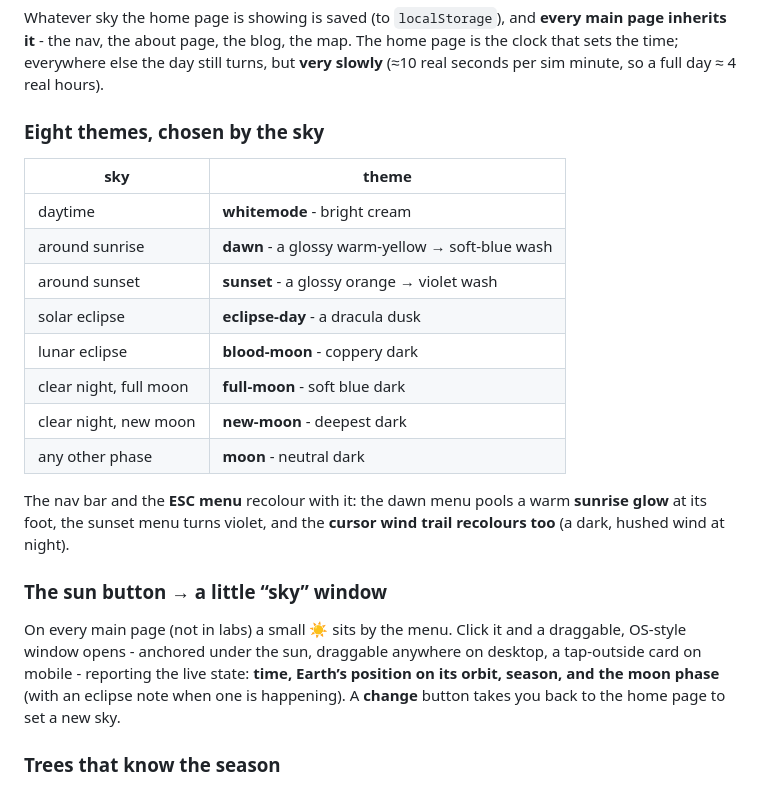
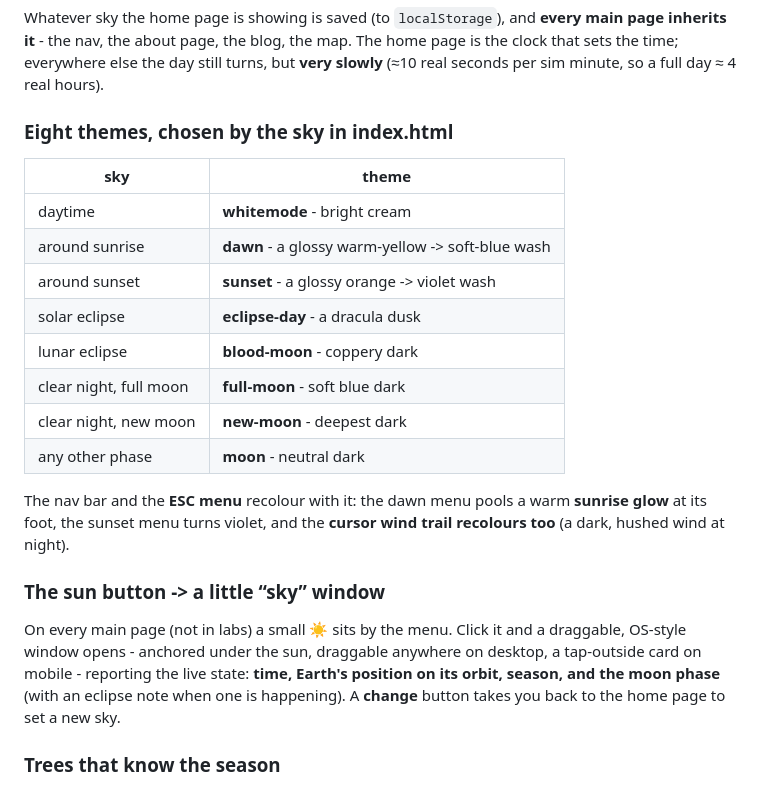
Before and after one commit to lluckymou/lluckymou.github.io, a Markdown page: README.md, the part around the change printed below. GitHub-like rendering.

```diff
--- a/README.md
+++ b/README.md
@@ -77,12 +76,12 @@ main page inherits it** - the nav, the about page, the blog, the map. The home
 page is the clock that sets the time; everywhere else the day still turns, but
 **very slowly** (≈10 real seconds per sim minute, so a full day ≈ 4 real hours).
 
-### Eight themes, chosen by the sky
+### Eight themes, chosen by the sky in index.html
 | sky | theme |
 |---|---|
 | daytime | **whitemode** - bright cream |
-| around sunrise | **dawn** - a glossy warm-yellow → soft-blue wash |
-| around sunset | **sunset** - a glossy orange → violet wash |
+| around sunrise | **dawn** - a glossy warm-yellow -> soft-blue wash |
+| around sunset | **sunset** - a glossy orange -> violet wash |
 | solar eclipse | **eclipse-day** - a dracula dusk |
 | lunar eclipse | **blood-moon** - coppery dark |
 | clear night, full moon | **full-moon** - soft blue dark |
@@ -93,10 +92,10 @@ The nav bar and the **ESC menu** recolour with it: the dawn menu pools a warm
 **sunrise glow** at its foot, the sunset menu turns violet, and the **cursor wind
 trail recolours too** (a dark, hushed wind at night).
 
-### The sun button → a little “sky” window
+### The sun button -> a little “sky” window
 On every main page (not in labs) a small **☀** sits by the menu. Click it and a
 draggable, OS-style window opens - anchored under the sun, draggable anywhere on
-desktop, a tap-outside card on mobile - reporting the live state: **time, Earth’s
+desktop, a tap-outside card on mobile - reporting the live state: **time, Earth's
 position on its orbit, season, and the moon phase** (with an eclipse note when one
 is happening). A **change** button takes you back to the home page to set a new sky.
 
```
Also changed, not shown: other parts of README.md (+18 -19 lines), assets/banner.png (added), 10 other files.
